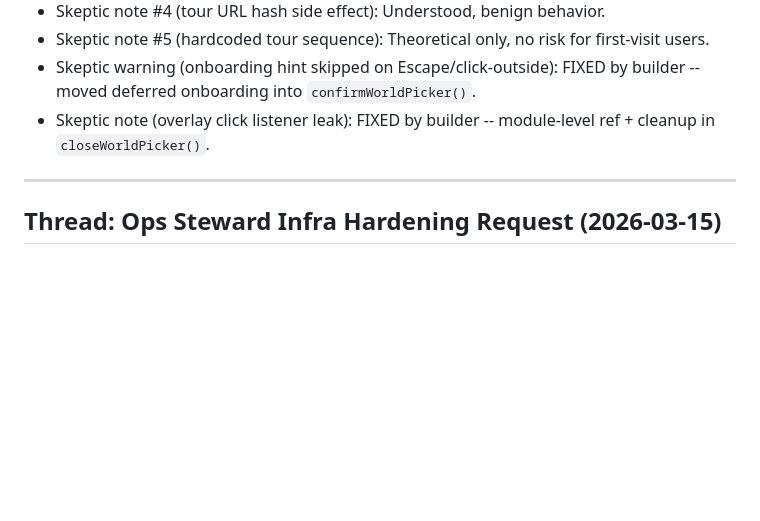
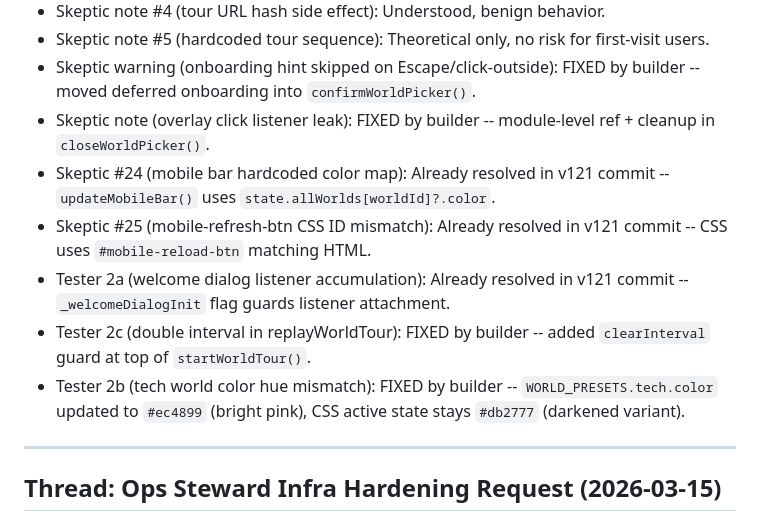
Before and after one commit to skondrashov/thisminute, a Markdown page: FORUM.md, the part around one of its changes. Drawn GitHub-style; blank space fills up the shorter version.

```diff
--- a/FORUM.md
+++ b/FORUM.md
@@ -102,6 +137,11 @@ Carried forward from skeptic reviews. Items marked RESOLVED have been fixed and
 - Skeptic note #5 (hardcoded tour sequence): Theoretical only, no risk for first-visit users.
 - Skeptic warning (onboarding hint skipped on Escape/click-outside): FIXED by builder -- moved deferred onboarding into `confirmWorldPicker()`.
 - Skeptic note (overlay click listener leak): FIXED by builder -- module-level ref + cleanup in `closeWorldPicker()`.
+- Skeptic #24 (mobile bar hardcoded color map): Already resolved in v121 commit -- `updateMobileBar()` uses `state.allWorlds[worldId]?.color`.
+- Skeptic #25 (mobile-refresh-btn CSS ID mismatch): Already resolved in v121 commit -- CSS uses `#mobile-reload-btn` matching HTML.
+- Tester 2a (welcome dialog listener accumulation): Already resolved in v121 commit -- `_welcomeDialogInit` flag guards listener attachment.
+- Tester 2c (double interval in replayWorldTour): FIXED by builder -- added `clearInterval` guard at top of `startWorldTour()`.
+- Tester 2b (tech world color hue mismatch): FIXED by builder -- `WORLD_PRESETS.tech.color` updated to `#ec4899` (bright pink), CSS active state stays `#db2777` (darkened variant).
 
 ---
 
```
Also changed, not shown: other parts of FORUM.md (+35 -0 lines).
